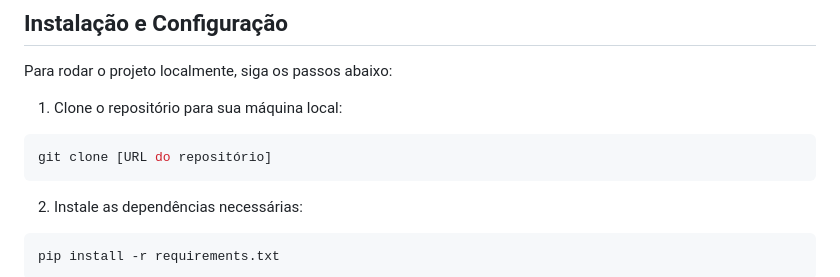
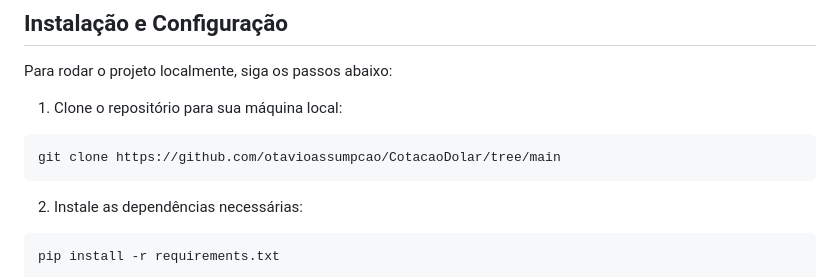
Before and after one commit to otavioassumpcao/CotacaoDolar, a Markdown page: README.md, the part around the change. Rendered like a GitHub page.

````diff
--- a/README.md
+++ b/README.md
@@ -28,7 +28,7 @@ Para rodar o projeto localmente, siga os passos abaixo:
 
 1. Clone o repositório para sua máquina local:
 ```bash
-git clone [URL do repositório]
+git clone https://github.com/otavioassumpcao/CotacaoDolar/tree/main
 ```
 
 2. Instale as dependências necessárias:
````
